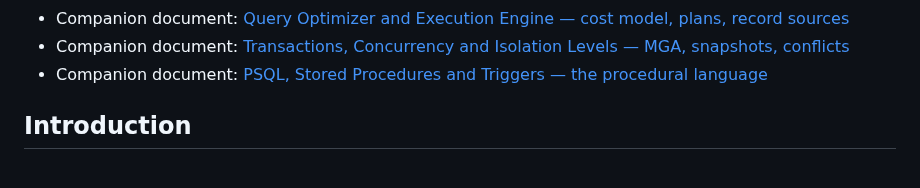
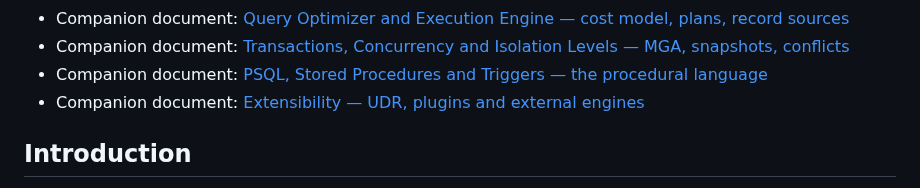
Before and after one commit to mariuz/conceptual-architecture-for-firebird-paper, a Markdown page: README.md, the part around one of its changes. Rendered like a GitHub page.

```diff
--- a/README.md
+++ b/README.md
@@ -33,6 +33,7 @@ In this paper, we investigate the conceptual architecture for the Firebird datab
 * Companion document: [Query Optimizer and Execution Engine — cost model, plans, record sources](query-optimizer-and-execution.md)
 * Companion document: [Transactions, Concurrency and Isolation Levels — MGA, snapshots, conflicts](transactions-and-concurrency.md)
 * Companion document: [PSQL, Stored Procedures and Triggers — the procedural language](psql-and-stored-procedures.md)
+* Companion document: [Extensibility — UDR, plugins and external engines](extensibility.md)
 
 ## Introduction
 
```
Also changed, not shown: other parts of README.md (+1 -1 lines), extensibility.md (added, +178 -0 lines).
